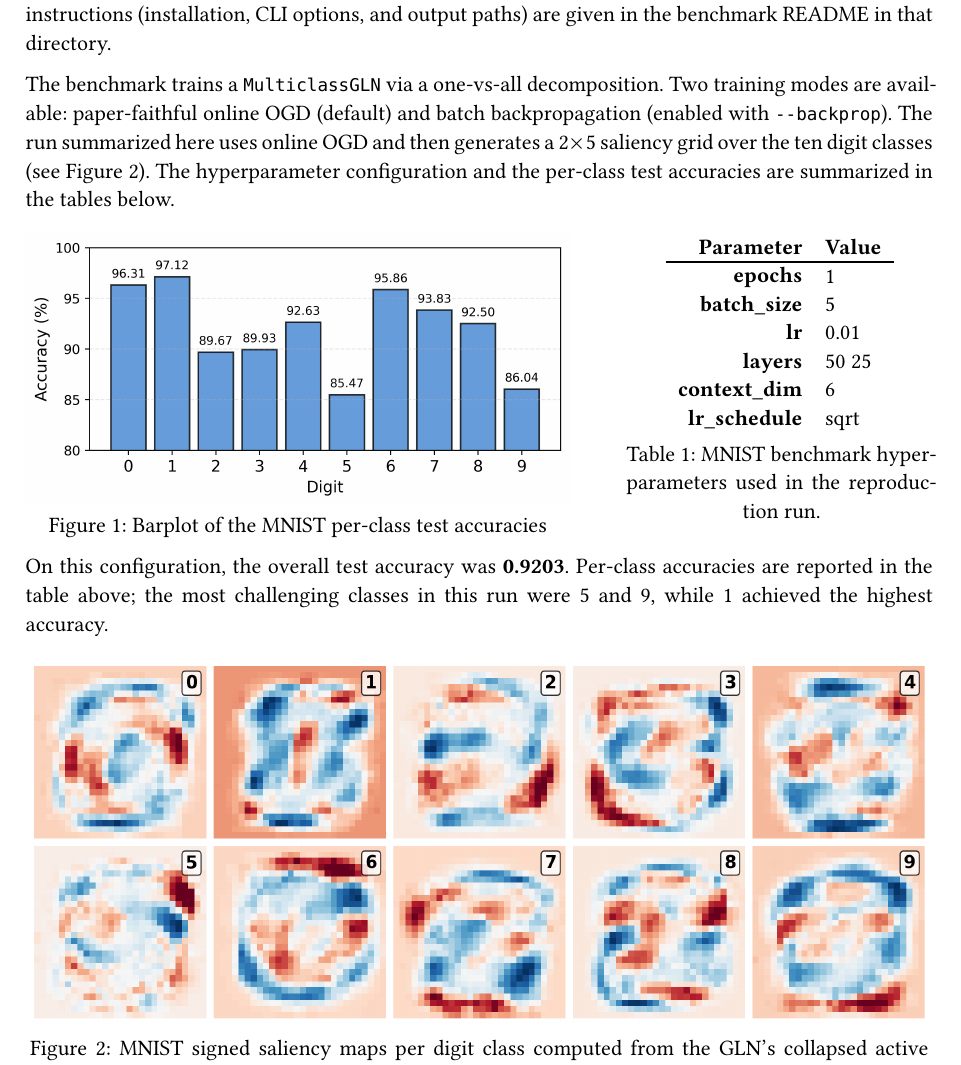
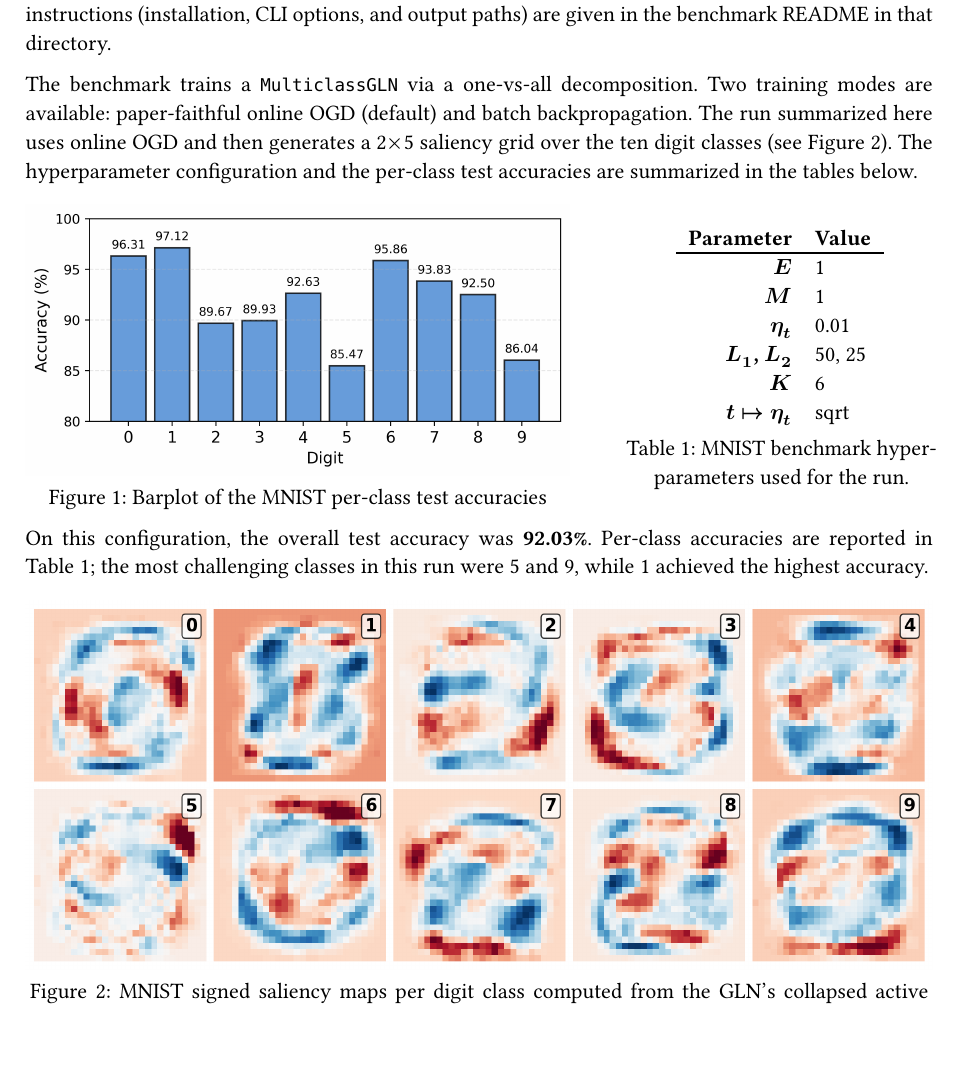
Before and after one commit to federico123579/gln-tcga-mrna, a Typst document (documentation/main.typ): part of page 7 of 11, cut so that both start at the same text. Compiled offline with Typst 0.15.

Commit message:
Improved Reproducibility Benchmark

```diff
--- a/documentation/main.typ
+++ b/documentation/main.typ
@@ -157,4 +157,3 @@ Results on the MNIST dataset @mnist are provided as an external reproducibility
 
 The benchmark suite lives in `gated-linear-networks/benchmarks`. The most reliable reproduction instructions (installation, CLI options, and output paths) are given in the benchmark README in that directory.
 
-The benchmark trains a `MulticlassGLN` via a one-vs-all decomposition. Two training modes are available: paper-faithful online OGD (default) and batch backpropagation (enabled with `--backprop`). The run summarized here uses online OGD and then generates a 2$times$5 saliency grid over the ten digit classes (see @mnist_saliency). The hyperparameter configuration and the per-class test accuracies are summarized in the tables below.
@@ -164 +162,3 @@ The benchmark trains a `MulticlassGLN` via a one-vs-all decomposition. Two train
-  caption: [MNIST benchmark hyperparameters used in the reproduction run.],
+#let params = (
+  (epochs, 1),
+  (batchsize, 1),
@@ -166,3 +173,6 @@ The benchmark trains a `MulticlassGLN` via a one-vs-all decomposition. Two train
+    caption: [MNIST benchmark hyperparameters used for the run.],
+  ) <mnist_accuracies>
+]
 
 #let accuracy_figure = figure(
   image("assets/accuracies_barplot.png", width: 100%),
@@ -178,7 +189,7 @@ The benchmark trains a `MulticlassGLN` via a one-vs-all decomposition. Two train
   ),
 ))
 
-On this configuration, the overall test accuracy was #strong([0.9203]). Per-class accuracies are reported in the table above; the most challenging classes in this run were 5 and 9, while 1 achieved the highest accuracy.
+On this configuration, the overall test accuracy was #strong([92.03%]). Per-class accuracies are reported in @mnist_accuracies; the most challenging classes in this run were 5 and 9, while 1 achieved the highest accuracy.
 
 #figure(
   image("assets/mnist_saliency_maps.png", width: 100%),
```
Also changed, not shown: documentation/main.typ (11 more changed lines).
